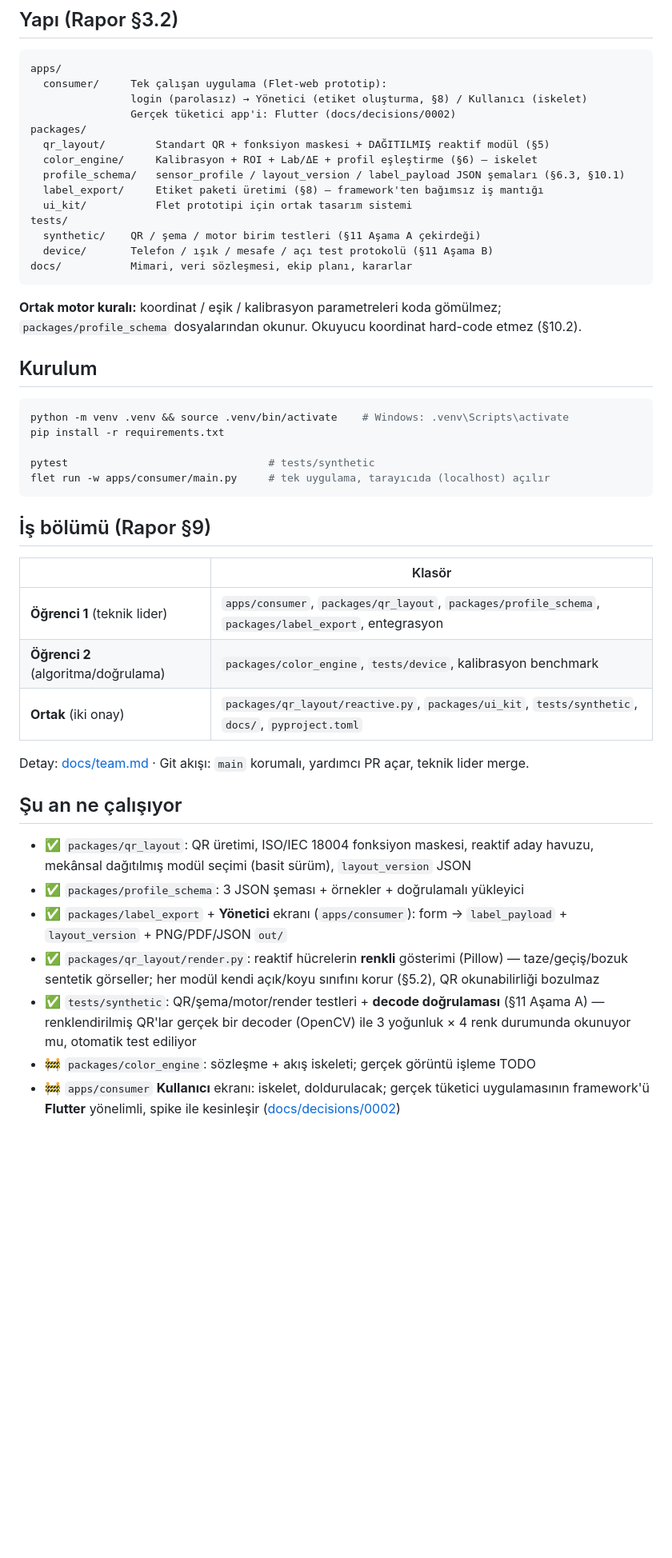
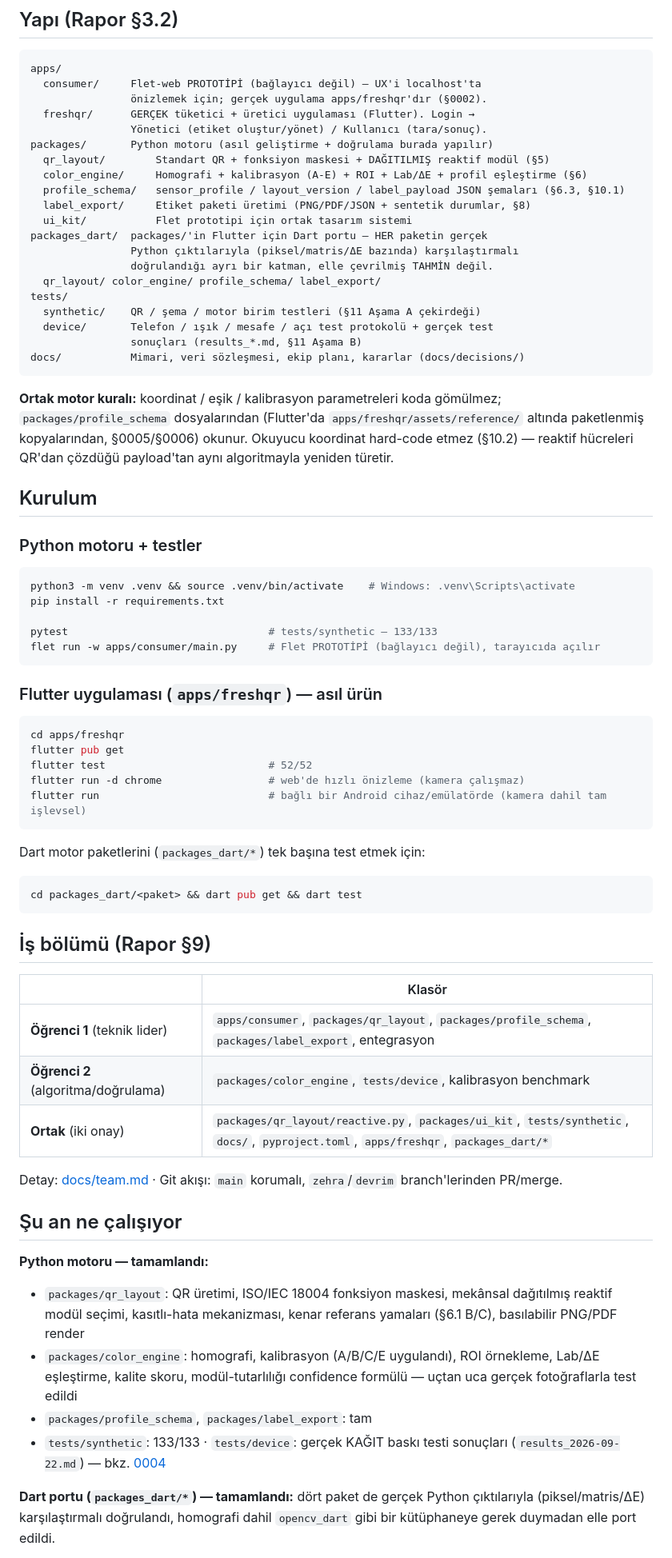
Before and after one commit to zehranozdogan/tubitak1004, a Markdown page: README.md, the part around one of its changes. Shown at 80% size. GitHub-like rendering; blank space fills up the shorter version.

Commit message:
README: güncel proje durumunu yansıt (Flutter uygulaması, Dart portu, kararlar)
Eski README hâlâ erken aşama durumunu anlatıyordu (color_engine 'iskelet',
Kullanıcı ekranı 'iskelet' diyordu) — artık:
- packages_dart/ (Dart portu) ve apps/freshqr (gerçek Flutter uygulaması)
  yapıya eklendi
- 'Şu an ne çalışıyor' tamamen güncellendi: Python motoru tamamlandı,
  Dart portu tamamlandı (4 paket, Python çıktılarıyla doğrulanmış),
  freshqr'ın tüm ekranları (kamera+ML Kit+zxing2, dosyadan tarama, gerçek
  export/paylaşım/galeri, etiket yönetimi) çalışır durumda
- 'Açık kararlar' güncellendi: kalibrasyon yöntemi hâlâ açık, motor
  mimarisi (tam Dart port) artık netleşmiş durumda
- Kurulum bölümüne Flutter/Dart adımları eklendi

PUSHLANMADI — onay bekliyor.

Co-Authored-By: Claude Sonnet 5 <noreply@anthropic.com>

````diff
--- a/README.md
+++ b/README.md
@@ -12,32 +12,59 @@ tazelik sonucu (yoksa teknik renk seviyesi) veren **uçtan uca** prototip.
 
 ```
 apps/
-  consumer/     Tek çalışan uygulama (Flet-web prototip):
-                login (parolasız) → Yönetici (etiket oluşturma, §8) / Kullanıcı (iskelet)
-                Gerçek tüketici app'i: Flutter (docs/decisions/0002)
-packages/
+  consumer/     Flet-web PROTOTİPİ (bağlayıcı değil) — UX'i localhost'ta
+                önizlemek için; gerçek uygulama apps/freshqr'dır (§0002).
+  freshqr/      GERÇEK tüketici + üretici uygulaması (Flutter). Login →
+                Yönetici (etiket oluştur/yönet) / Kullanıcı (tara/sonuç).
+packages/       Python motoru (asıl geliştirme + doğrulama burada yapılır)
   qr_layout/        Standart QR + fonksiyon maskesi + DAĞITILMIŞ reaktif modül (§5)
-  color_engine/     Kalibrasyon + ROI + Lab/ΔE + profil eşleştirme (§6) — iskelet
+  color_engine/     Homografi + kalibrasyon (A-E) + ROI + Lab/ΔE + profil eşleştirme (§6)
   profile_schema/   sensor_profile / layout_version / label_payload JSON şemaları (§6.3, §10.1)
-  label_export/     Etiket paketi üretimi (§8) — framework'ten bağımsız iş mantığı
+  label_export/     Etiket paketi üretimi (PNG/PDF/JSON + sentetik durumlar, §8)
   ui_kit/           Flet prototipi için ortak tasarım sistemi
+packages_dart/  packages/'in Flutter için Dart portu — HER paketin gerçek
+                Python çıktılarıyla (piksel/matris/ΔE bazında) karşılaştırmalı
+                doğrulandığı ayrı bir katman, elle çevrilmiş TAHMİN değil.
+  qr_layout/ color_engine/ profile_schema/ label_export/
 tests/
   synthetic/    QR / şema / motor birim testleri (§11 Aşama A çekirdeği)
-  device/       Telefon / ışık / mesafe / açı test protokolü (§11 Aşama B)
-docs/           Mimari, veri sözleşmesi, ekip planı, kararlar
+  device/       Telefon / ışık / mesafe / açı test protokolü + gerçek test
+                sonuçları (results_*.md, §11 Aşama B)
+docs/           Mimari, veri sözleşmesi, ekip planı, kararlar (docs/decisions/)
 ```
 
 **Ortak motor kuralı:** koordinat / eşik / kalibrasyon parametreleri koda gömülmez;
-`packages/profile_schema` dosyalarından okunur. Okuyucu koordinat hard-code etmez (§10.2).
+`packages/profile_schema` dosyalarından (Flutter'da `apps/freshqr/assets/reference/`
+altında paketlenmiş kopyalarından, §0005/§0006) okunur. Okuyucu koordinat
+hard-code etmez (§10.2) — reaktif hücreleri QR'dan çözdüğü payload'tan aynı
+algoritmayla yeniden türetir.
 
 ## Kurulum
 
+### Python motoru + testler
+
 ```bash
-python -m venv .venv && source .venv/bin/activate    # Windows: .venv\Scripts\activate
+python3 -m venv .venv && source .venv/bin/activate    # Windows: .venv\Scripts\activate
 pip install -r requirements.txt
 
-pytest                                # tests/synthetic
-flet run -w apps/consumer/main.py     # tek uygulama, tarayıcıda (localhost) açılır
+pytest                                # tests/synthetic — 133/133
+flet run -w apps/consumer/main.py     # Flet PROTOTİPİ (bağlayıcı değil), tarayıcıda açılır
+```
+
+### Flutter uygulaması (`apps/freshqr`) — asıl ürün
+
+```bash
+cd apps/freshqr
+flutter pub get
+flutter test                          # 52/52
+flutter run -d chrome                 # web'de hızlı önizleme (kamera çalışmaz)
+flutter run                           # bağlı bir Android cihaz/emülatörde (kamera dahil tam işlevsel)
+```
+
+Dart motor paketlerini (`packages_dart/*`) tek başına test etmek için:
+
+```bash
+cd packages_dart/<paket> && dart pub get && dart test
 ```
 
 ## İş bölümü (Rapor §9)
@@ -46,24 +73,25 @@ flet run -w apps/consumer/main.py     # tek uygulama, tarayıcıda (localhost) a
 |---|---|
 | **Öğrenci 1** (teknik lider) | `apps/consumer`, `packages/qr_layout`, `packages/profile_schema`, `packages/label_export`, entegrasyon |
 | **Öğrenci 2** (algoritma/doğrulama) | `packages/color_engine`, `tests/device`, kalibrasyon benchmark |
-| **Ortak** (iki onay) | `packages/qr_layout/reactive.py`, `packages/ui_kit`, `tests/synthetic`, `docs/`, `pyproject.toml` |
+| **Ortak** (iki onay) | `packages/qr_layout/reactive.py`, `packages/ui_kit`, `tests/synthetic`, `docs/`, `pyproject.toml`, `apps/freshqr`, `packages_dart/*` |
 
-Detay: [docs/team.md](docs/team.md) · Git akışı: `main` korumalı, yardımcı PR açar, teknik lider merge.
+Detay: [docs/team.md](docs/team.md) · Git akışı: `main` korumalı, `zehra`/`devrim`
+branch'lerinden PR/merge.
 
 ## Şu an ne çalışıyor
 
-- ✅ `packages/qr_layout`: QR üretimi, ISO/IEC 18004 fonksiyon maskesi, reaktif aday
-  havuzu, mekânsal dağıtılmış modül seçimi (basit sürüm), `layout_version` JSON
-- ✅ `packages/profile_schema`: 3 JSON şeması + örnekler + doğrulamalı yükleyici
-- ✅ `packages/label_export` + **Yönetici** ekranı (`apps/consumer`): form →
-  `label_payload` + `layout_version` + PNG/PDF/JSON `out/`
-- ✅ `packages/qr_layout/render.py`: reaktif hücrelerin **renkli** gösterimi
-  (Pillow) — taze/geçiş/bozuk sentetik görseller; her modül kendi açık/koyu
-  sınıfını korur (§5.2), QR okunabilirliği bozulmaz
-- ✅ `tests/synthetic`: QR/şema/motor/render testleri + **decode doğrulaması**
-  (§11 Aşama A) — renklendirilmiş QR'lar gerçek bir decoder (OpenCV) ile
-  3 yoğunluk × 4 renk durumunda okunuyor mu, otomatik test ediliyor
-- 🚧 `packages/color_engine`: sözleşme + akış iskeleti; gerçek görüntü işleme TODO
-- 🚧 `apps/consumer` **Kullanıcı** ekranı: iskelet, doldurulacak; gerçek tüketici
-  uygulamasının framework'ü **Flutter** yönelimli, spike ile kesinleşir
-  ([docs/decisions/0002](docs/decisions/0002-framework-spike.md))
+**Python motoru — tamamlandı:**
+- `packages/qr_layout`: QR üretimi, ISO/IEC 18004 fonksiyon maskesi, mekânsal
+  dağıtılmış reaktif modül seçimi, kasıtlı-hata mekanizması, kenar referans
+  yamaları (§6.1 B/C), basılabilir PNG/PDF render
+- `packages/color_engine`: homografi, kalibrasyon (A/B/C/E uygulandı), ROI
+  örnekleme, Lab/ΔE eşleştirme, kalite skoru, modül-tutarlılığı confidence
+  formülü — uçtan uca gerçek fotoğraflarla test edildi
+- `packages/profile_schema`, `packages/label_export`: tam
+- `tests/synthetic`: 133/133 · `tests/device`: gerçek KAĞIT baskı testi
+  sonuçları (`results_2026-09-22.md`) — bkz. [0004](docs/decisions/0004-calibration-method-choice.md)
+
+**Dart portu (`packages_dart/*`) — tamamlandı:** dört paket de gerçek Python
+çıktılarıyla (piksel/matris/ΔE) karşılaştırmalı doğrulandı, homografi dahil
+`opencv_dart` gibi bir kütüphaneye gerek duymadan elle port edildi.
+
````
Also changed, not shown: other parts of README.md (+24 -4 lines).
